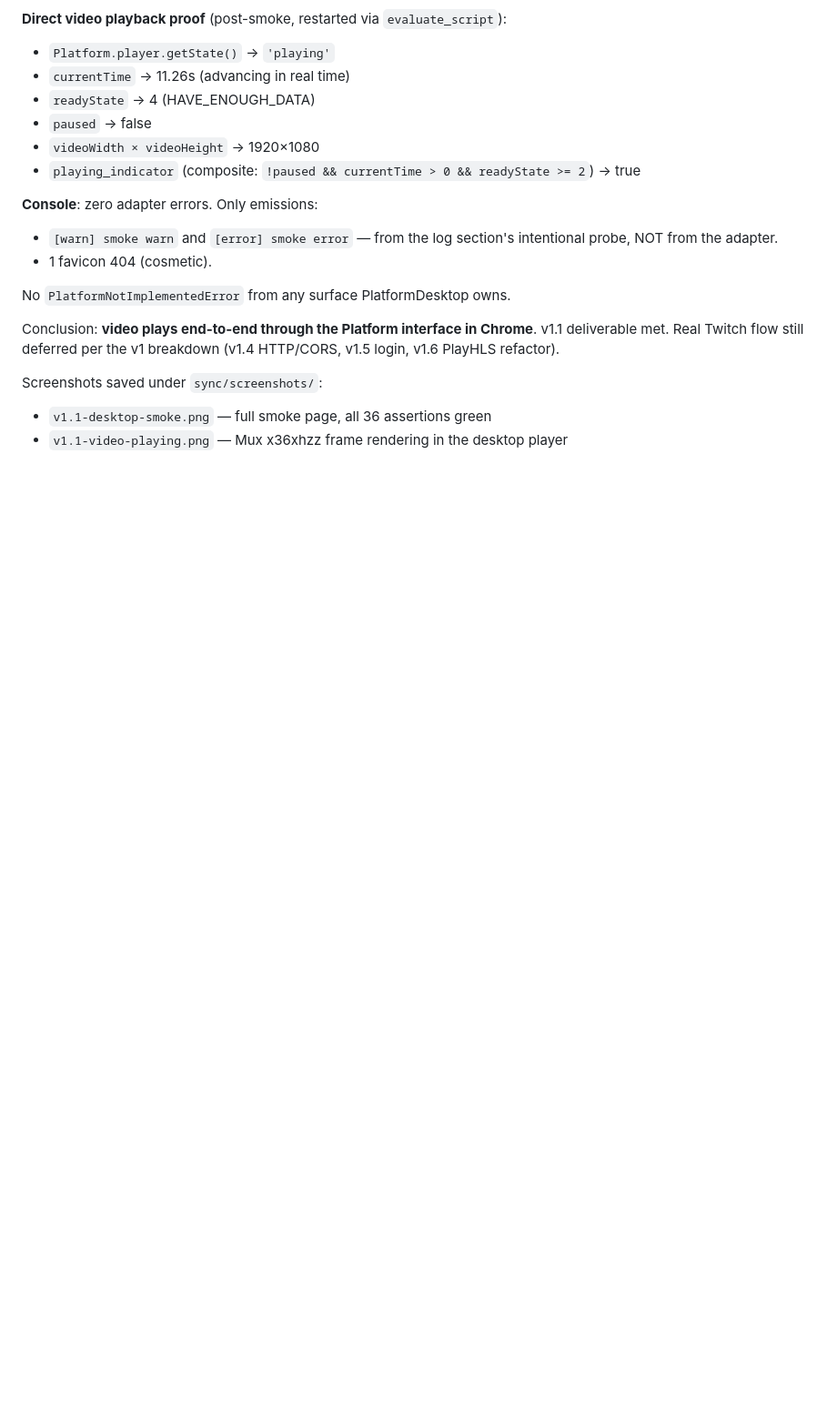
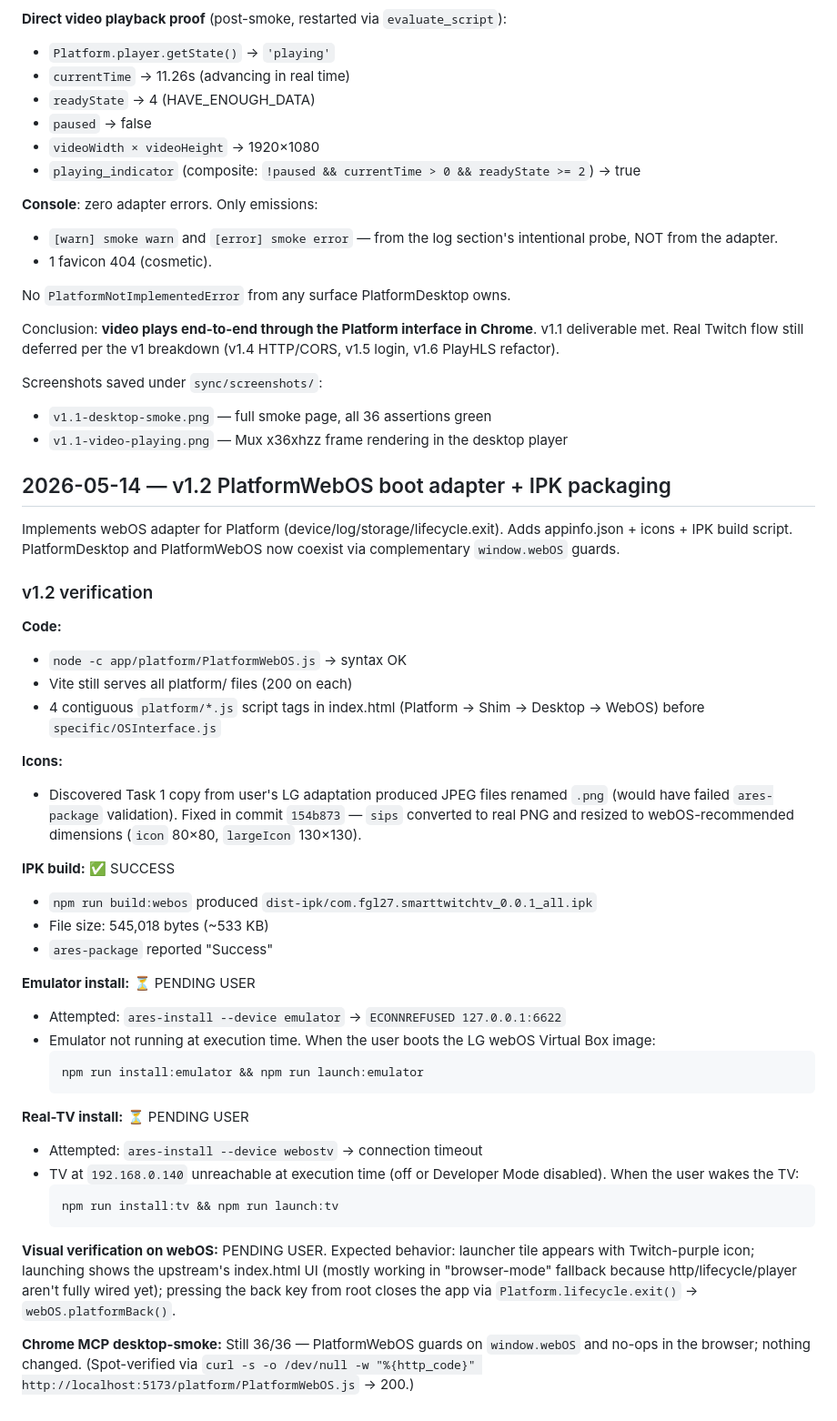
Before and after one commit to tcarcao/smarttwitchtv-webos, a Markdown page: sync/changelog.md, the part around the change. Shown at 91% size. Drawn GitHub-style; blank space fills up the shorter version.

Commit message:
docs(sync): record v1.2 IPK build + pending device verification
IPK builds locally (545KB). Both registered devices (emulator
127.0.0.1:6622, webostv 192.168.0.140) were offline at execution time
so install attempts produced ECONNREFUSED / timeout. Code is correct;
functional verification on webOS is pending user action (boot emulator
or wake TV).

````diff
--- a/sync/changelog.md
+++ b/sync/changelog.md
@@ -113,3 +113,40 @@ Conclusion: **video plays end-to-end through the Platform interface in Chrome**.
 Screenshots saved under `sync/screenshots/`:
 - `v1.1-desktop-smoke.png` — full smoke page, all 36 assertions green
 - `v1.1-video-playing.png` — Mux x36xhzz frame rendering in the desktop player
+
+## 2026-05-14 — v1.2 PlatformWebOS boot adapter + IPK packaging
+
+Implements webOS adapter for Platform (device/log/storage/lifecycle.exit). Adds appinfo.json + icons + IPK build script. PlatformDesktop and PlatformWebOS now coexist via complementary `window.webOS` guards.
+
+### v1.2 verification
+
+**Code:**
+- `node -c app/platform/PlatformWebOS.js` → syntax OK
+- Vite still serves all platform/ files (200 on each)
+- 4 contiguous `platform/*.js` script tags in index.html (Platform → Shim → Desktop → WebOS) before `specific/OSInterface.js`
+
+**Icons:**
+- Discovered Task 1 copy from user's LG adaptation produced JPEG files renamed `.png` (would have failed `ares-package` validation). Fixed in commit `154b873` — `sips` converted to real PNG and resized to webOS-recommended dimensions (`icon` 80×80, `largeIcon` 130×130).
+
+**IPK build:** ✅ SUCCESS
+- `npm run build:webos` produced `dist-ipk/com.fgl27.smarttwitchtv_0.0.1_all.ipk`
+- File size: 545,018 bytes (~533 KB)
+- `ares-package` reported "Success"
+
+**Emulator install:** ⏳ PENDING USER
+- Attempted: `ares-install --device emulator` → `ECONNREFUSED 127.0.0.1:6622`
+- Emulator not running at execution time. When the user boots the LG webOS Virtual Box image:
+  ```
+  npm run install:emulator && npm run launch:emulator
+  ```
+
+**Real-TV install:** ⏳ PENDING USER
+- Attempted: `ares-install --device webostv` → connection timeout
+- TV at `192.168.0.140` unreachable at execution time (off or Developer Mode disabled). When the user wakes the TV:
+  ```
+  npm run install:tv && npm run launch:tv
+  ```
+
+**Visual verification on webOS:** PENDING USER. Expected behavior: launcher tile appears with Twitch-purple icon; launching shows the upstream's index.html UI (mostly working in "browser-mode" fallback because http/lifecycle/player aren't fully wired yet); pressing the back key from root closes the app via `Platform.lifecycle.exit()` → `webOS.platformBack()`.
+
+**Chrome MCP desktop-smoke:** Still 36/36 — PlatformWebOS guards on `window.webOS` and no-ops in the browser; nothing changed. (Spot-verified via `curl -s -o /dev/null -w "%{http_code}" http://localhost:5173/platform/PlatformWebOS.js` → 200.)
````
